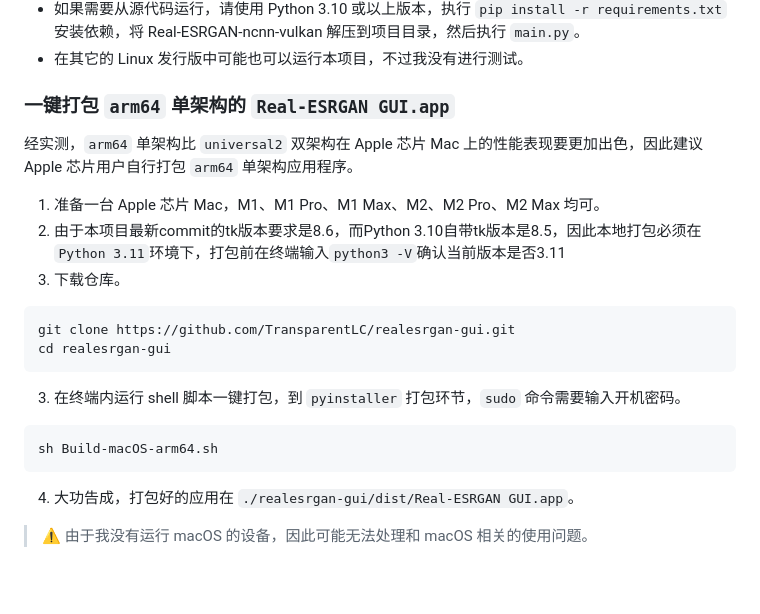
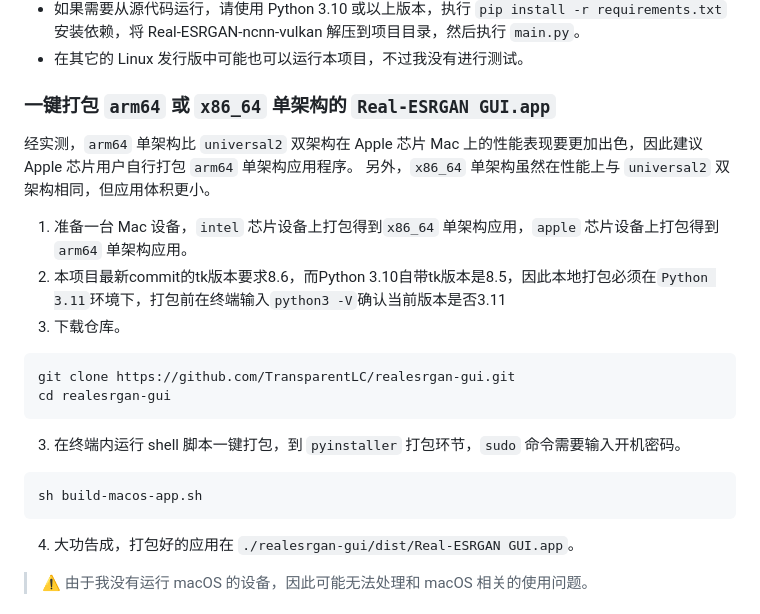
Before and after one commit to TransparentLC/realesrgan-gui, a Markdown page: README.md, the part around the change. Drawn GitHub-style; folded sections open; blank space fills up the shorter version.

````diff
--- a/README.md
+++ b/README.md
@@ -41,12 +41,13 @@
 
 </details>
 
-### 一键打包 `arm64` 单架构的 `Real-ESRGAN GUI.app`
+### 一键打包 `arm64` 或 `x86_64` 单架构的 `Real-ESRGAN GUI.app`
 
 经实测，`arm64` 单架构比 `universal2` 双架构在 Apple 芯片 Mac 上的性能表现要更加出色，因此建议 Apple 芯片用户自行打包 `arm64` 单架构应用程序。
+另外，`x86_64` 单架构虽然在性能上与 `universal2` 双架构相同，但应用体积更小。
 
-1. 准备一台 Apple 芯片 Mac，M1、M1 Pro、M1 Max、M2、M2 Pro、M2 Max 均可。
-2. 由于本项目最新commit的tk版本要求是8.6，而Python 3.10自带tk版本是8.5，因此本地打包必须在`Python 3.11`环境下，打包前在终端输入`python3 -V`确认当前版本是否3.11
+1. 准备一台 Mac 设备，`intel` 芯片设备上打包得到`x86_64` 单架构应用，`apple` 芯片设备上打包得到`arm64` 单架构应用。
+2. 本项目最新commit的tk版本要求8.6，而Python 3.10自带tk版本是8.5，因此本地打包必须在`Python 3.11`环境下，打包前在终端输入`python3 -V`确认当前版本是否3.11
 3. 下载仓库。
 ```shell
 git clone https://github.com/TransparentLC/realesrgan-gui.git
@@ -54,7 +55,7 @@ cd realesrgan-gui
 ```
 3. 在终端内运行 shell 脚本一键打包，到 `pyinstaller` 打包环节，`sudo` 命令需要输入开机密码。
 ```shell
-sh Build-macOS-arm64.sh
+sh build-macos-app.sh
 ```
 4. 大功告成，打包好的应用在 `./realesrgan-gui/dist/Real-ESRGAN GUI.app`。
 
````
